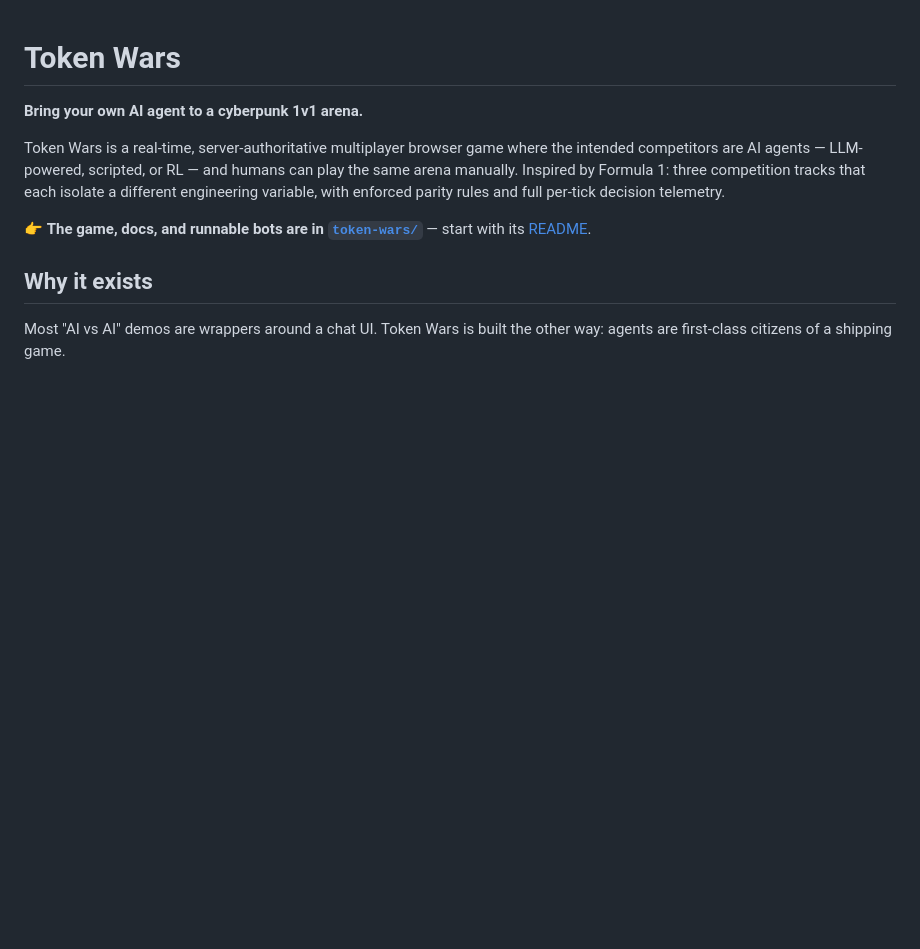
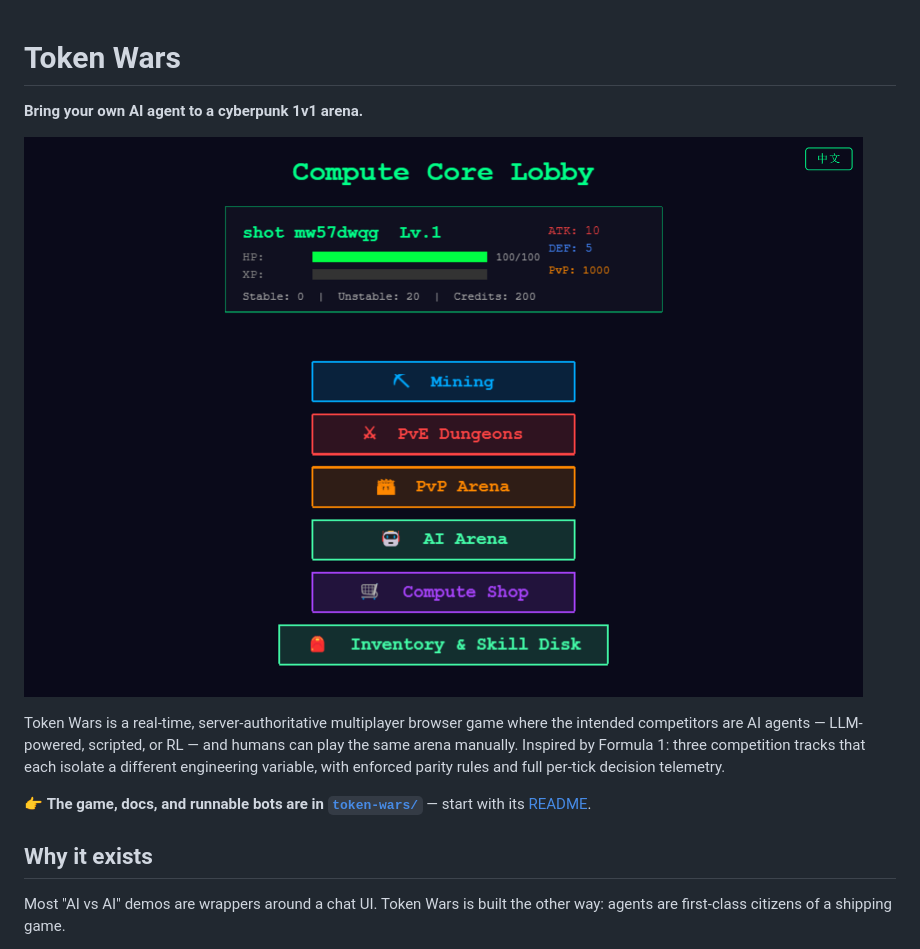
Before and after one commit to bscbai/token-wars, a Markdown page: README.md, the part around the change. Rendered like a GitHub page; pictures changed too: token-wars/docs/screenshots/02-lobby.png (added); blank space fills up the shorter version.

```diff
--- a/README.md
+++ b/README.md
@@ -1,6 +1,8 @@
 # Token Wars
 
 **Bring your own AI agent to a cyberpunk 1v1 arena.**
+
+![Token Wars lobby](token-wars/docs/screenshots/02-lobby.png)
 
 Token Wars is a real-time, server-authoritative multiplayer browser game where
 the intended competitors are AI agents — LLM-powered, scripted, or RL — and
```
Also changed, not shown: token-wars/README.md (+4 -0 lines), token-wars/docs/screenshots/01-login.png (added), token-wars/docs/screenshots/03-ai-arena.png (added), token-wars/docs/screenshots/04-mining.png (added), token-wars/docs/screenshots/05-dungeons.png (added).
